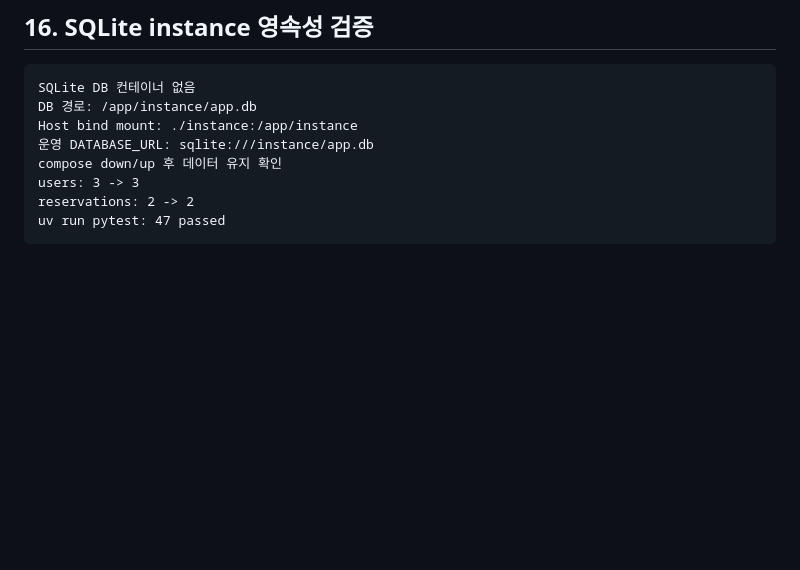
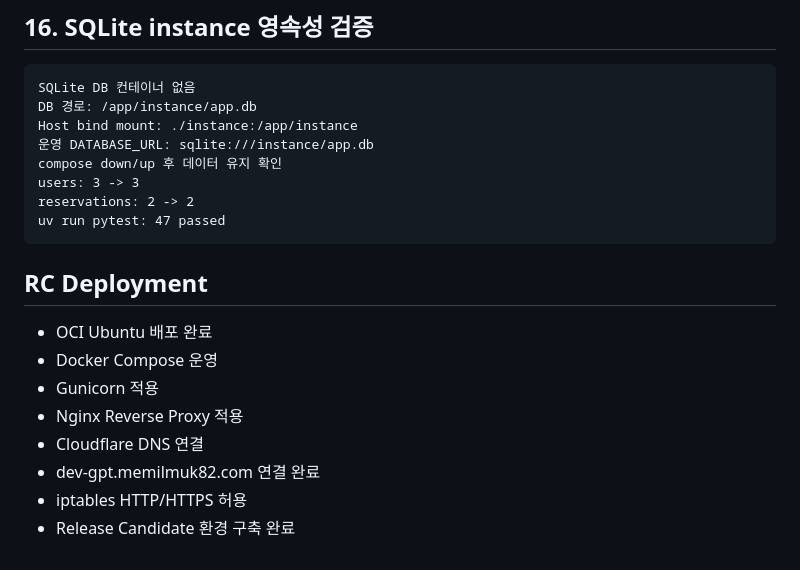
Before and after one commit to memilmuk82/gpt-manager, a Markdown page: PROJECT_STATUS.md, the part around the change. Rendered like a GitHub page; blank space fills up the shorter version.

Commit message:
build: prepare rc deployment environment on OCI

````diff
--- a/PROJECT_STATUS.md
+++ b/PROJECT_STATUS.md
@@ -313,3 +313,14 @@ users: 3 -> 3
 reservations: 2 -> 2
 uv run pytest: 47 passed
 ```
+
+## RC Deployment
+
+- OCI Ubuntu 배포 완료
+- Docker Compose 운영
+- Gunicorn 적용
+- Nginx Reverse Proxy 적용
+- Cloudflare DNS 연결
+- dev-gpt.memilmuk82.com 연결 완료
+- iptables HTTP/HTTPS 허용
+- Release Candidate 환경 구축 완료
````
